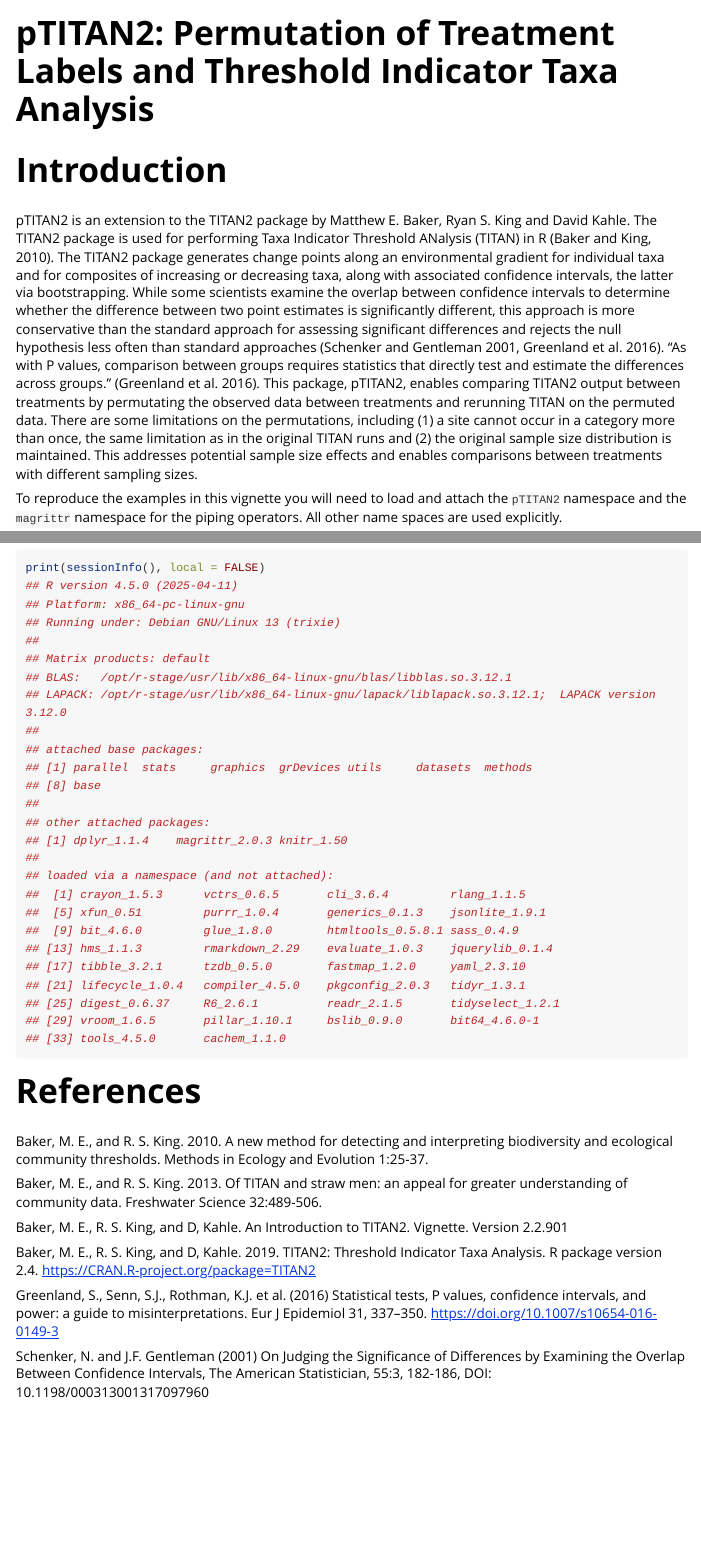
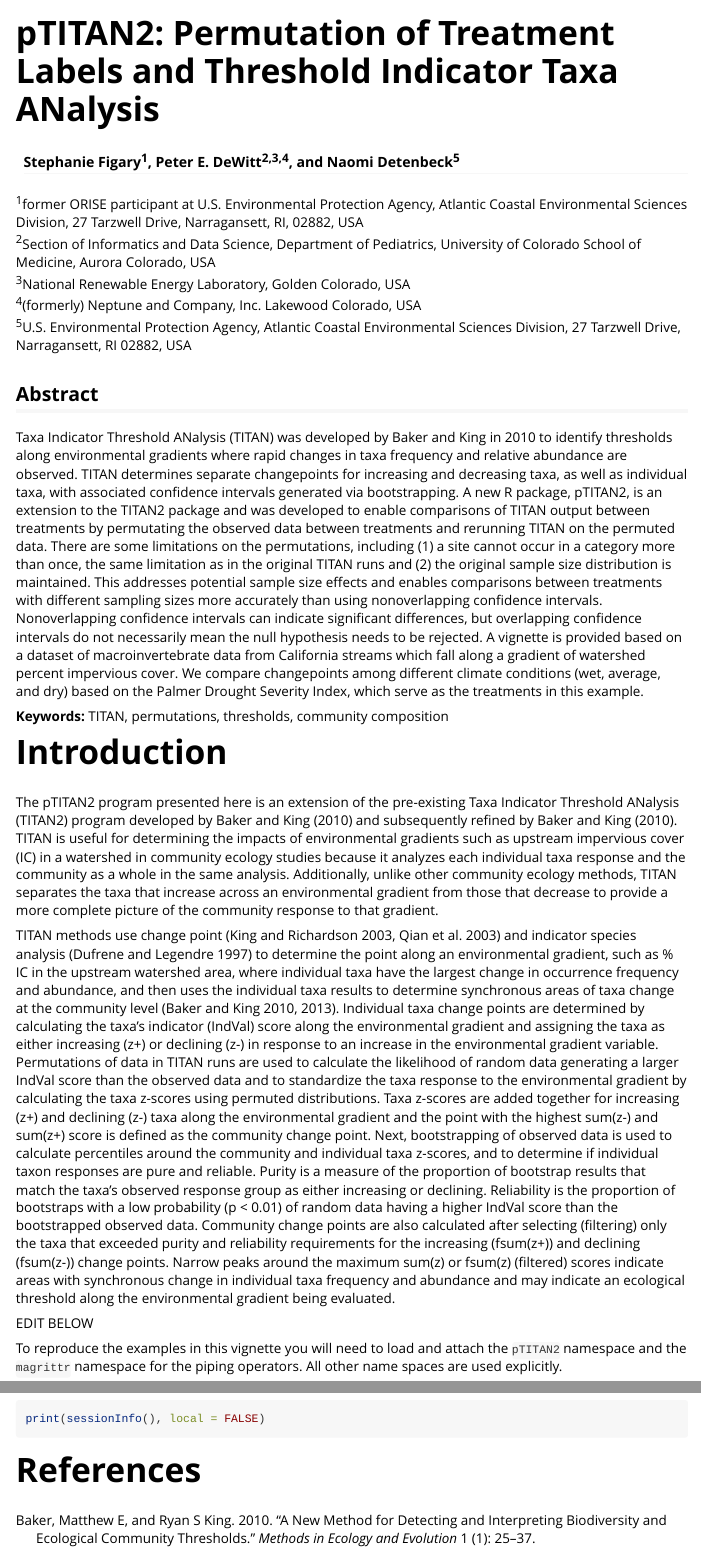
Before and after one commit to USEPA/pTITAN2, an R Markdown document (vignettes/pTITAN2.Rmd): the page in a window 1100 px wide, from its top, and a second part further down, joined at a grey line. Rendered offline with R 4.5, knitr and Pandoc, with nearby package versions; some code elsewhere in the file could not run offline; long lines of code are wrapped.

Commit message:
add author affiliations, start of bibilography via bibtex within the vignette

````diff
--- a/vignettes/pTITAN2.Rmd
+++ b/vignettes/pTITAN2.Rmd
@@ -1,4 +1,4 @@
 ---
-title: "pTITAN2: Permutation of Treatment Labels and Threshold Indicator Taxa Analysis"
-authors: "Peter DeWitt, Stephanie Figary and Naomi Detenbeck"
+title: "pTITAN2: Permutation of Treatment Labels and Threshold Indicator Taxa ANalysis"
+author: "Stephanie Figary^1^, Peter E. DeWitt^2,3,4^, and Naomi Detenbeck^5^"
 output: rmarkdown::html_vignette
@@ -8,33 +9,88 @@ vignette: >
  %\VignetteEncoding{UTF-8}
 ---
 
+^1^former ORISE participant at U.S. Environmental Protection Agency, Atlantic Coastal Environmental Sciences Division, 27 Tarzwell Drive, Narragansett, RI, 02882, USA </br>
+^2^Section of Informatics and Data Science, Department of Pediatrics, University of Colorado School of Medicine, Aurora Colorado, USA </br>
+^3^National Renewable Energy Laboratory, Golden Colorado, USA </br>
+^4^(formerly) Neptune and Company, Inc. Lakewood Colorado, USA </br>
+^5^U.S. Environmental Protection Agency, Atlantic Coastal Environmental Sciences Division, 27 Tarzwell Drive, Narragansett, RI 02882, USA </br>
+
 
 ```{r label=setup, include = FALSE}
 library(knitr)
-knitr::opts_chunk$set(collapse = TRUE)
+knitr::opts_chunk$set(collapse = TRUE, eval = FALSE)
 ```
+
+## Abstract
+
+Taxa Indicator Threshold ANalysis (TITAN) was developed by Baker and King in
+2010 to identify thresholds along environmental gradients where rapid changes in
+taxa frequency and relative abundance are observed. TITAN determines separate
+changepoints for increasing and decreasing taxa, as well as individual taxa,
+with associated confidence intervals generated via bootstrapping. A new R
+package, pTITAN2, is an extension to the TITAN2 package and was developed to
+enable comparisons of TITAN output between treatments by permutating the
+observed data between treatments and rerunning TITAN on the permuted data. There
+are some limitations on the permutations, including (1) a site cannot occur in a
+category more than once, the same limitation as in the original TITAN runs and
+(2) the original sample size distribution is maintained. This addresses
+potential sample size effects and enables comparisons between treatments with
+different sampling sizes more accurately than using nonoverlapping confidence
+intervals. Nonoverlapping confidence intervals can indicate significant
+differences, but overlapping confidence intervals do not necessarily mean the
+null hypothesis needs to be rejected. A vignette is provided based on a dataset
+of macroinvertebrate data from California streams which fall along a gradient of
+watershed percent impervious cover. We compare changepoints among different
+climate conditions (wet, average, and dry) based on the Palmer Drought Severity
+Index, which serve as the treatments in this example.
+
+**Keywords:** TITAN, permutations, thresholds, community composition
 
 # Introduction
 
-pTITAN2 is an extension to the TITAN2 package by Matthew E. Baker, Ryan S. King and
-David Kahle. The TITAN2 package is used for performing Taxa
-Indicator Threshold ANalysis (TITAN) in R (Baker and King, 2010). The TITAN2 package
-generates change points along an environmental gradient for individual taxa and for
-composites of increasing or decreasing taxa, along with associated confidence intervals,
-the latter via bootstrapping.  While some scientists examine the overlap between
-confidence intervals to determine whether the difference between two point estimates
-is significantly different, this approach is more conservative than the standard
-approach for assessing significant differences and rejects the null hypothesis
-less often than standard approaches (Schenker and Gentleman 2001, Greenland et al. 2016).
-"As with P values, comparison between groups requires statistics that directly test and
-estimate the differences across groups." (Greenland et al. 2016). This package,
-pTITAN2, enables comparing TITAN2 output between treatments by permutating
-the observed data between treatments and rerunning TITAN on the permuted
-data. There are some limitations on the permutations, including (1) a site
-cannot occur in a category more than once, the same limitation as in the original
-TITAN runs and (2) the original sample size distribution is maintained. This
-addresses potential sample size effects and enables comparisons between
-treatments with different sampling sizes.
+The pTITAN2 program presented here is an extension of the pre-existing Taxa
+Indicator Threshold ANalysis (TITAN2) program developed by Baker and King (2010)
+and subsequently refined by @baker2010new. TITAN is useful for determining
+the impacts of environmental gradients such as upstream impervious cover (IC) in
+a watershed in community ecology studies because it analyzes each individual
+taxa response and the community as a whole in the same analysis. Additionally,
+unlike other community ecology methods, TITAN separates the taxa that increase
+across an environmental gradient from those that decrease to provide a more
+complete picture of the community response to that gradient.
+
+TITAN methods use change point (King and Richardson 2003, Qian et al. 2003) and
+indicator species analysis (Dufrene and Legendre 1997) to determine the point
+along an environmental gradient, such as % IC in the upstream watershed area,
+where individual taxa have the largest change in occurrence frequency and
+abundance, and then uses the individual taxa results to determine synchronous
+areas of taxa change at the community level (Baker and King 2010, 2013).
+Individual taxa change points are determined by calculating the taxa’s indicator
+(IndVal) score along the environmental gradient and assigning the taxa as either
+increasing (z+) or declining (z-) in response to an increase in the
+environmental gradient variable. Permutations of data in TITAN runs are used to
+calculate the likelihood of random data generating a larger IndVal score than
+the observed data and to standardize the taxa response to the environmental
+gradient by calculating the taxa z-scores using permuted distributions. Taxa
+z-scores are added together for increasing (z+) and declining (z-) taxa along
+the environmental gradient and the point with the highest sum(z-) and sum(z+)
+score is defined as the community change point. Next, bootstrapping of observed
+data is used to calculate percentiles around the community and individual taxa
+z-scores, and to determine if individual taxon responses are pure and reliable.
+Purity is a measure of the proportion of bootstrap results that match the taxa’s
+observed response group as either increasing or declining. Reliability is the
+proportion of bootstraps with a low probability (p < 0.01) of random data having
+a higher IndVal score than the bootstrapped observed data. Community change
+points are also calculated after selecting (filtering) only the taxa that
+exceeded purity and reliability requirements for the increasing (fsum(z+)) and
+declining (fsum(z-)) change points. Narrow peaks around the maximum sum(z) or
+fsum(z) (filtered) scores indicate areas with synchronous change in individual
+taxa frequency and abundance and may indicate an ecological threshold along the
+environmental gradient being evaluated.
+
+
+
+EDIT BELOW
+
 
 To reproduce the examples in this vignette you will need to load and attach
 the `pTITAN2` namespace and the `magrittr` namespace for the piping
@@ -467,21 +523,3 @@ print(sessionInfo(), local = FALSE)
 ```
 
 # References
-
-Baker, M. E., and R. S. King. 2010. A new method for detecting and interpreting biodiversity and ecological community thresholds. Methods in Ecology and Evolution 1:25-37.
-
-Baker, M. E., and R. S. King. 2013. Of TITAN and straw men: an appeal for greater understanding of community data. Freshwater Science 32:489-506.
-
-Baker, M. E., R. S. King, and D, Kahle. An Introduction to TITAN2. Vignette. Version 2.2.901
-
-Baker, M. E., R. S. King, and D, Kahle. 2019.
-  TITAN2: Threshold Indicator Taxa Analysis. R package
-  version 2.4. https://CRAN.R-project.org/package=TITAN2
-
-Greenland, S., Senn, S.J., Rothman, K.J. et al. (2016) Statistical tests, P values,
-confidence intervals, and power: a guide to misinterpretations. Eur J Epidemiol
-31, 337–350. https://doi.org/10.1007/s10654-016-0149-3
-
-Schenker, N. and J.F. Gentleman (2001) On Judging the Significance of Differences
-by Examining the Overlap Between Confidence Intervals, The American
-Statistician, 55:3, 182-186, DOI: 10.1198/000313001317097960
--- /dev/null
+++ b/vignettes/references.bib
@@ -0,0 +1,10 @@
+@article{baker2010new,
+  title={A new method for detecting and interpreting biodiversity and ecological community thresholds},
+  author={Baker, Matthew E and King, Ryan S},
+  journal={Methods in Ecology and Evolution},
+  volume={1},
+  number={1},
+  pages={25--37},
+  year={2010},
+  publisher={Wiley Online Library}
+}
````
Also changed, not shown: vignettes/pTITAN2.Rmd (5 more changed lines).
